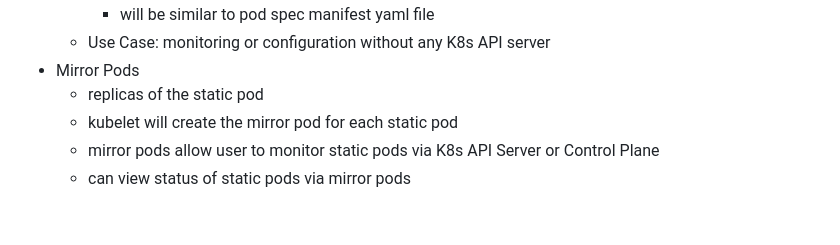
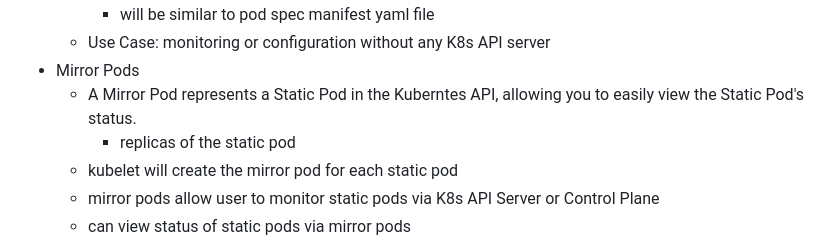
Before and after one commit to ngyewkong/DevOpsMasterClass, a Markdown page: kubernetes/README.md, the part around the change. GitHub-like rendering; blank space fills up the shorter version.

Commit message:
update defintion of mirror pod in readme section of k8s

```diff
--- a/kubernetes/README.md
+++ b/kubernetes/README.md
@@ -412,7 +412,8 @@
     - will be similar to pod spec manifest yaml file
   - Use Case: monitoring or configuration without any K8s API server
 - Mirror Pods
-  - replicas of the static pod
+  - A Mirror Pod represents a Static Pod in the Kuberntes API, allowing you to easily view the Static Pod's status.
+    - replicas of the static pod
   - kubelet will create the mirror pod for each static pod
   - mirror pods allow user to monitor static pods via K8s API Server or Control Plane
   - can view status of static pods via mirror pods
```
